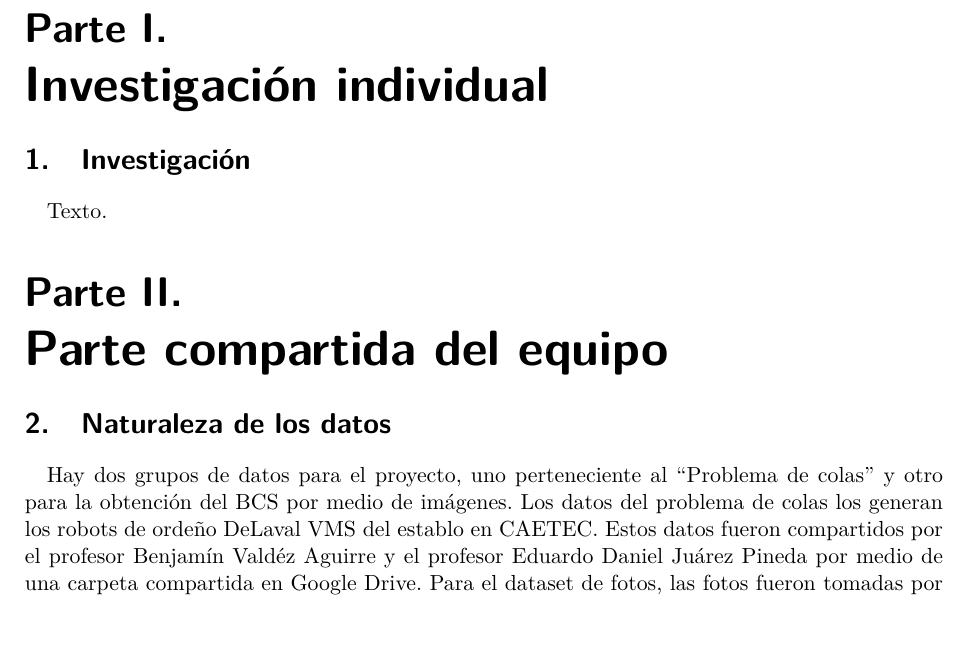
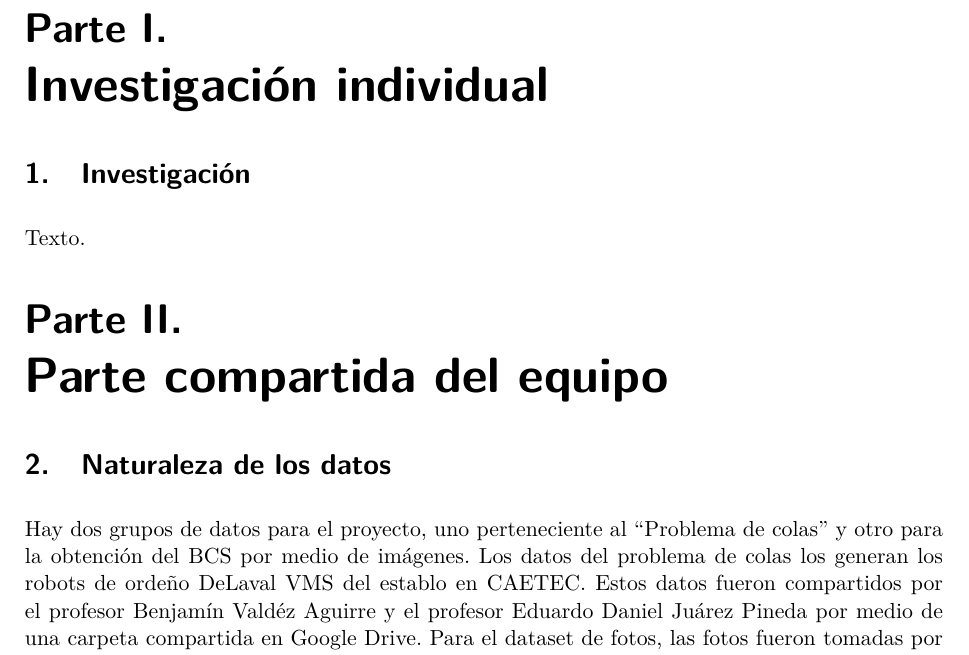
Before and after one commit to AIPorDefinir/Reto-Privacidad-y-Seguridad-de-Datos, a LaTeX document (src/reportes/alumnos/oswaldo-hernandez/main.tex, which reads src/reportes/comun/preamble.tex): part of page 1 of 6, cut so that both start at the same text, the shorter picture padded with empty space. Compiled offline with pdfLaTeX.

Commit message:
fix: tighten report layout
Floating tables left half-empty pages and lists were too spread out; tables now stay in place and paragraphs are separated by space instead of indentation.

```diff
--- a/src/reportes/alumnos/oswaldo-hernandez/main.tex
+++ b/src/reportes/alumnos/oswaldo-hernandez/main.tex
@@ -1,4 +1,4 @@
-\documentclass[11pt,letterpaper,DIV=12]{scrartcl}
+\documentclass[11pt,letterpaper,DIV=12,parskip=half]{scrartcl}
 
 \input{../../comun/preamble}
 
--- a/src/reportes/comun/preamble.tex
+++ b/src/reportes/comun/preamble.tex
@@ -10,3 +10,9 @@
 
 \addbibresource{../../compartido/references.bib}
 \addbibresource{references.bib}
+\usepackage{float}
+\usepackage{enumitem}
+
+% Listas compactas y tablas fijas donde se escriben, sin huecos por floats
+\setlist[itemize]{itemsep=0pt, parsep=0pt, topsep=2pt}
+\floatplacement{table}{H}
```
Also changed, not shown: src/reportes/alumnos/alfredo-soto/main.tex (+1 -1 lines), src/reportes/alumnos/emiliano-camacho/main.tex (+1 -1 lines), src/reportes/alumnos/facundo-barbera/main.tex (+1 -1 lines), src/reportes/alumnos/iker-mejia/main.tex (+1 -1 lines), src/reportes/alumnos/jorge-oyoqui/main.tex (+1 -1 lines).
